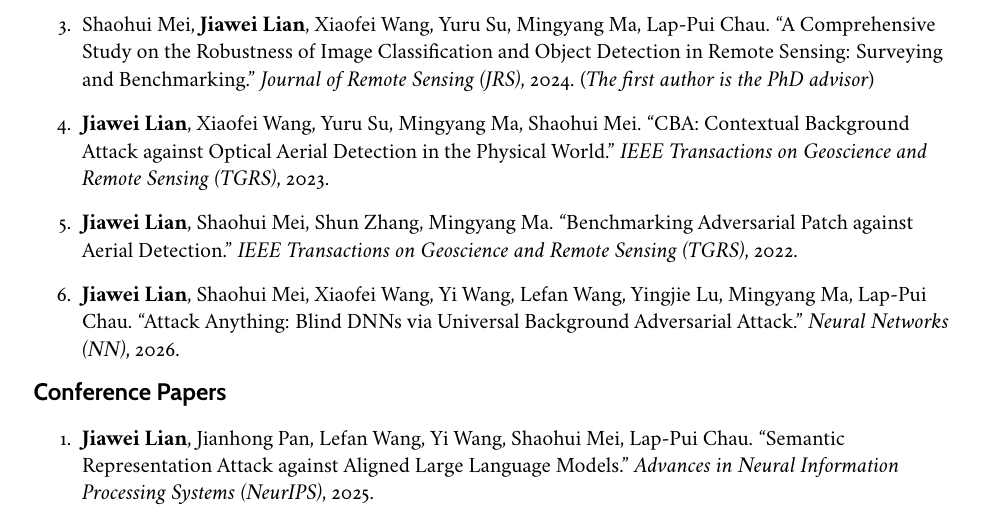
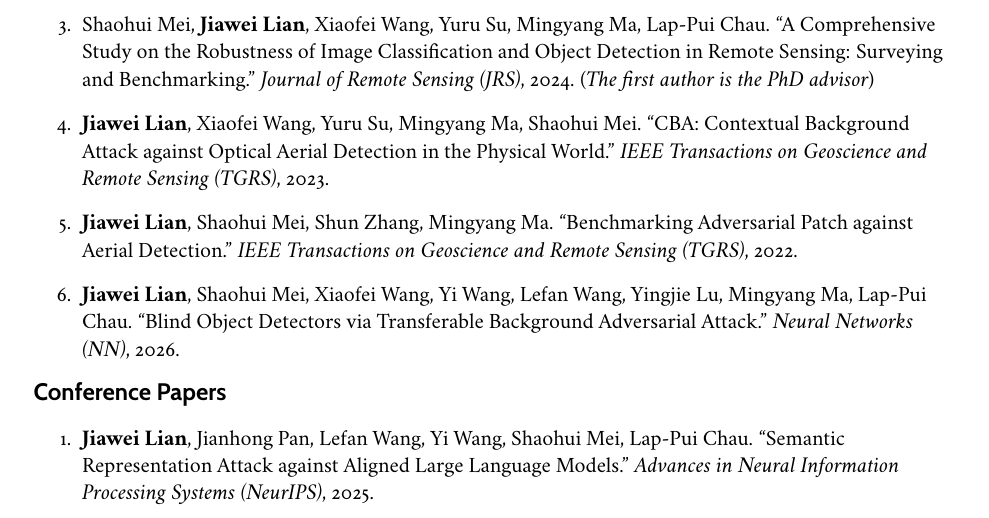
Before and after one commit to JiaweiLian/curriculum_vitae, a LaTeX CV (cv.tex, which reads publications.tex): part of page 1 of 2, cut so that both start at the same text. The pictures show the PDF file cv.pdf that the author committed with the source.

Commit message:
update NN paper title

```diff
--- a/publications.tex
+++ b/publications.tex
@@ -12,7 +12,7 @@
 
 \item \textbf{Jiawei Lian}, Shaohui Mei, Shun Zhang, Mingyang Ma. ``Benchmarking Adversarial Patch against Aerial Detection.'' \textit{IEEE Transactions on Geoscience and Remote Sensing (TGRS)}, 2022.
 
-\item \textbf{Jiawei Lian}, Shaohui Mei, Xiaofei Wang, Yi Wang, Lefan Wang, Yingjie Lu, Mingyang Ma, Lap-Pui Chau. ``Attack Anything: Blind DNNs via Universal Background Adversarial Attack.'' \textit{Neural Networks (NN)}, 2026.
+\item \textbf{Jiawei Lian}, Shaohui Mei, Xiaofei Wang, Yi Wang, Lefan Wang, Yingjie Lu, Mingyang Ma, Lap-Pui Chau. ``Blind Object Detectors via Transferable Background Adversarial Attack.'' \textit{Neural Networks (NN)}, 2026.
 % \item \textbf{Jiawei Lian}, Junhong He, Yun Niu, Tianze Wang. ``Fast and Accurate Detection of Surface Defect Based on Improved YOLOv4.'' \textit{Assembly Automation (AA)}, 2021.
 
 % \item \textbf{Jiawei Lian}, Junhong He, Yun Niu, Tianze Wang. ``Rapid Detection of Surface Defects Based on Multi-scale Compression CNN.'' \textit{Computer Integrated Manufacturing System (CIMS)}, 2021.
```
Also changed, not shown: cv.pdf.
